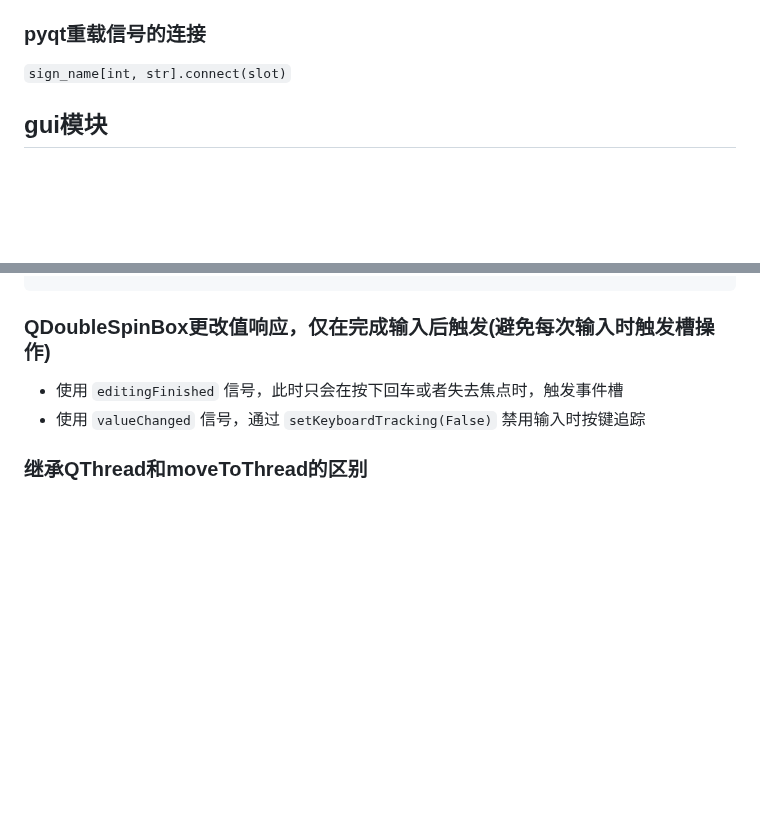
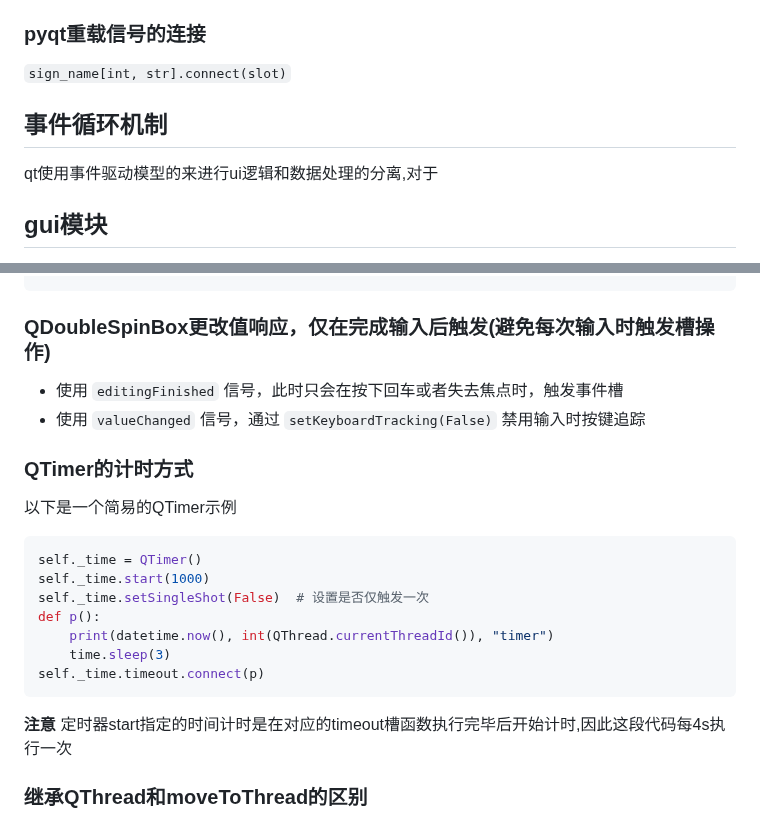
Before and after one commit to YZSH-HSZY/original-blog, a Markdown page: python/ui_frame/pyqt.md, 2 parts joined by grey strips. Drawn GitHub-style; blank space fills up the shorter version.

````diff
--- a/python/ui_frame/pyqt.md
+++ b/python/ui_frame/pyqt.md
@@ -157,6 +157,10 @@ qt使用信号和槽机制来替代传统ui编程的事件和callback操作，
 
 ### pyqt重载信号的连接
 `sign_name[int, str].connect(slot)`
+
+## 事件循环机制
+
+qt使用事件驱动模型的来进行ui逻辑和数据处理的分离,对于
 
 ## gui模块
 
@@ -343,5 +347,19 @@ class PropertyQListWidget:
 - 使用 `editingFinished` 信号，此时只会在按下回车或者失去焦点时，触发事件槽
 - 使用 `valueChanged` 信号，通过 `setKeyboardTracking(False)` 禁用输入时按键追踪
 
+### QTimer的计时方式
+
+以下是一个简易的QTimer示例
+```python
+self._time = QTimer()
+self._time.start(1000)
+self._time.setSingleShot(False)  # 设置是否仅触发一次
+def p():
+    print(datetime.now(), int(QThread.currentThreadId()), "timer")
+    time.sleep(3)
+self._time.timeout.connect(p)
+```
+**注意** 定时器start指定的时间计时是在对应的timeout槽函数执行完毕后开始计时,因此这段代码每4s执行一次
+
 ### 继承QThread和moveToThread的区别
 
````
Also changed, not shown: other parts of python/ui_frame/pyqt.md (+87 -1 lines), docker/docker_examples.md (+20 -0 lines), linux/linux_examples.md (+1 -4 lines).
